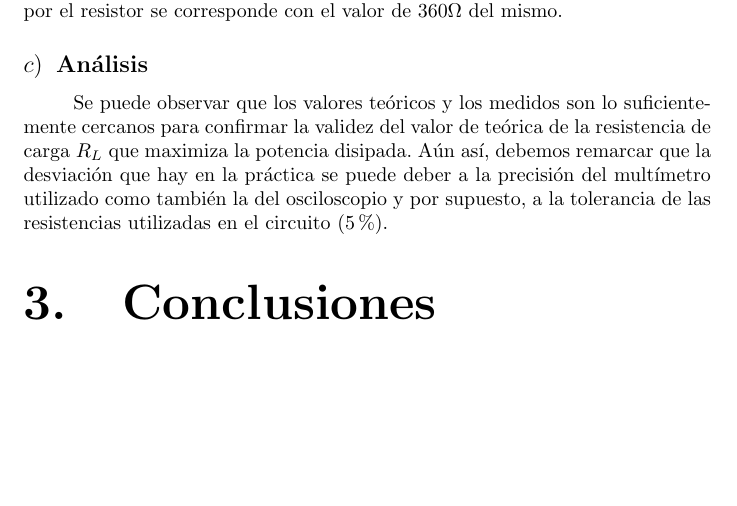
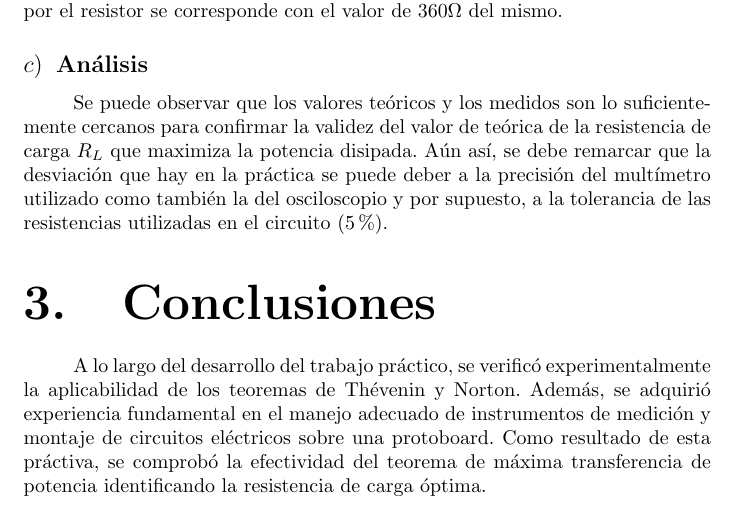
Before and after one commit to Jcaorsi/Labo_TC1, a LaTeX document (TP1_CorrienteContinua/TP_1.tex): part of page 8 of 8 before the commit and part of page 8 of 9 after it, cut so that both start at the same text, the shorter picture padded with empty space. Compiled offline with pdfLaTeX.

Commit message:
Añado conclusiones

```diff
--- a/TP1_CorrienteContinua/TP_1.tex
+++ b/TP1_CorrienteContinua/TP_1.tex
@@ -240,10 +240,16 @@
             \subsubsection{Análisis}
             \quad Se puede observar que los valores teóricos y los medidos son lo suficientemente cercanos para confirmar
             la validez del valor de teórica de la resistencia de carga $R_L$ que maximiza la potencia disipada.
-            Aún así, debemos remarcar que la desviación que hay en la práctica se puede deber a la precisión del multímetro utilizado como también la del osciloscopio
+            Aún así, se debe remarcar que la desviación que hay en la práctica se puede deber a la precisión del multímetro utilizado como también la del osciloscopio
             y por supuesto, a la tolerancia de las resistencias utilizadas en el circuito (5\%).
     %%%Conclusiones%%%
     \section{Conclusiones}
+
+    \quad A lo largo del desarrollo del trabajo práctico, se verificó experimentalmente
+     la aplicabilidad de los teoremas de Thévenin y Norton. Además, se adquirió experiencia
+     fundamental en el manejo adecuado de instrumentos de medición y montaje de circuitos
+     eléctricos sobre una protoboard. Como resultado de esta práctiva, se comprobó la efectividad
+     del teorema de máxima transferencia de potencia identificando la resistencia de carga óptima.
 
     %%%Anexos%%%
     \section{Anexos}
```
Also changed, not shown: TP1_CorrienteContinua/TP_1.pdf, 5 other files.
